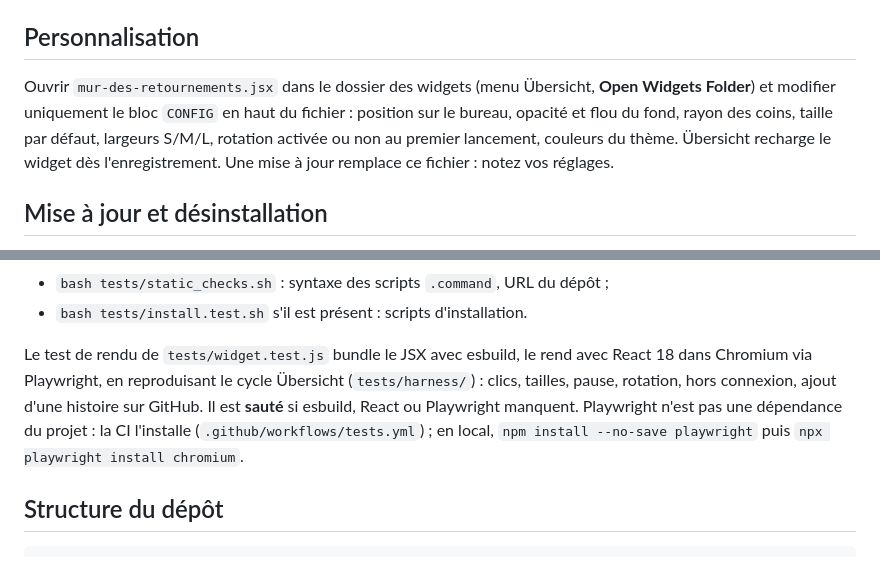
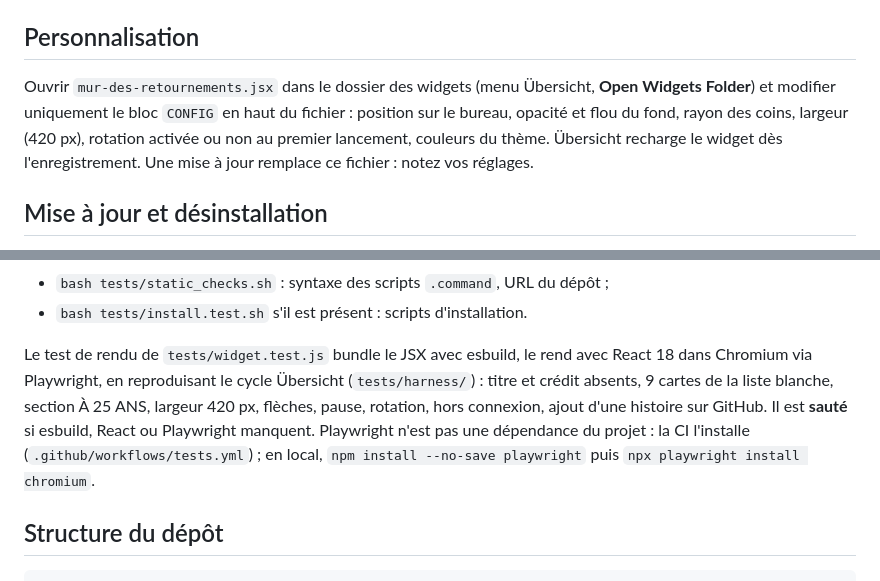
Before and after one commit to aaxxeell09/Success, a Markdown page: README.md, 2 parts joined by grey strips. Drawn GitHub-style.

```diff
--- a/README.md
+++ b/README.md
@@ -88,7 +93,7 @@ Si GitHub est inaccessible (pas de réseau, panne, fichier cassé), le widget **
 
 ## Personnalisation
 
-Ouvrir `mur-des-retournements.jsx` dans le dossier des widgets (menu Übersicht, **Open Widgets Folder**) et modifier uniquement le bloc `CONFIG` en haut du fichier : position sur le bureau, opacité et flou du fond, rayon des coins, taille par défaut, largeurs S/M/L, rotation activée ou non au premier lancement, couleurs du thème. Übersicht recharge le widget dès l'enregistrement. Une mise à jour remplace ce fichier : notez vos réglages.
+Ouvrir `mur-des-retournements.jsx` dans le dossier des widgets (menu Übersicht, **Open Widgets Folder**) et modifier uniquement le bloc `CONFIG` en haut du fichier : position sur le bureau, opacité et flou du fond, rayon des coins, largeur (420 px), rotation activée ou non au premier lancement, couleurs du thème. Übersicht recharge le widget dès l'enregistrement. Une mise à jour remplace ce fichier : notez vos réglages.
 
 ## Mise à jour et désinstallation
 
@@ -111,7 +116,7 @@ npm test
 - `bash tests/static_checks.sh` : syntaxe des scripts `.command`, URL du dépôt ;
 - `bash tests/install.test.sh` s'il est présent : scripts d'installation.
 
-Le test de rendu de `tests/widget.test.js` bundle le JSX avec esbuild, le rend avec React 18 dans Chromium via Playwright, en reproduisant le cycle Übersicht (`tests/harness/`) : clics, tailles, pause, rotation, hors connexion, ajout d'une histoire sur GitHub. Il est **sauté** si esbuild, React ou Playwright manquent. Playwright n'est pas une dépendance du projet : la CI l'installe (`.github/workflows/tests.yml`) ; en local, `npm install --no-save playwright` puis `npx playwright install chromium`.
+Le test de rendu de `tests/widget.test.js` bundle le JSX avec esbuild, le rend avec React 18 dans Chromium via Playwright, en reproduisant le cycle Übersicht (`tests/harness/`) : titre et crédit absents, 9 cartes de la liste blanche, section À 25 ANS, largeur 420 px, flèches, pause, rotation, hors connexion, ajout d'une histoire sur GitHub. Il est **sauté** si esbuild, React ou Playwright manquent. Playwright n'est pas une dépendance du projet : la CI l'installe (`.github/workflows/tests.yml`) ; en local, `npm install --no-save playwright` puis `npx playwright install chromium`.
 
 ## Structure du dépôt
 
```
Also changed, not shown: other parts of README.md (+12 -7 lines).
